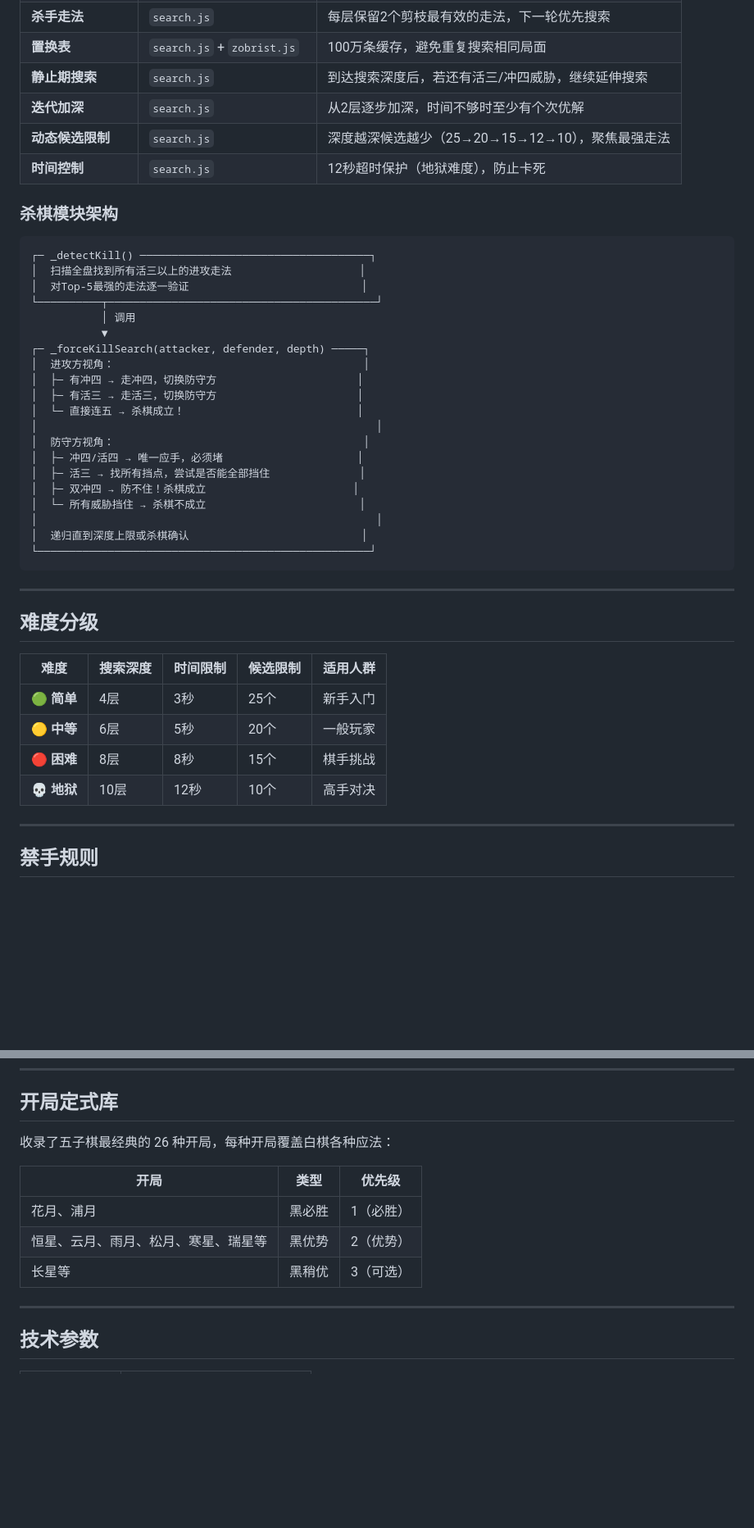
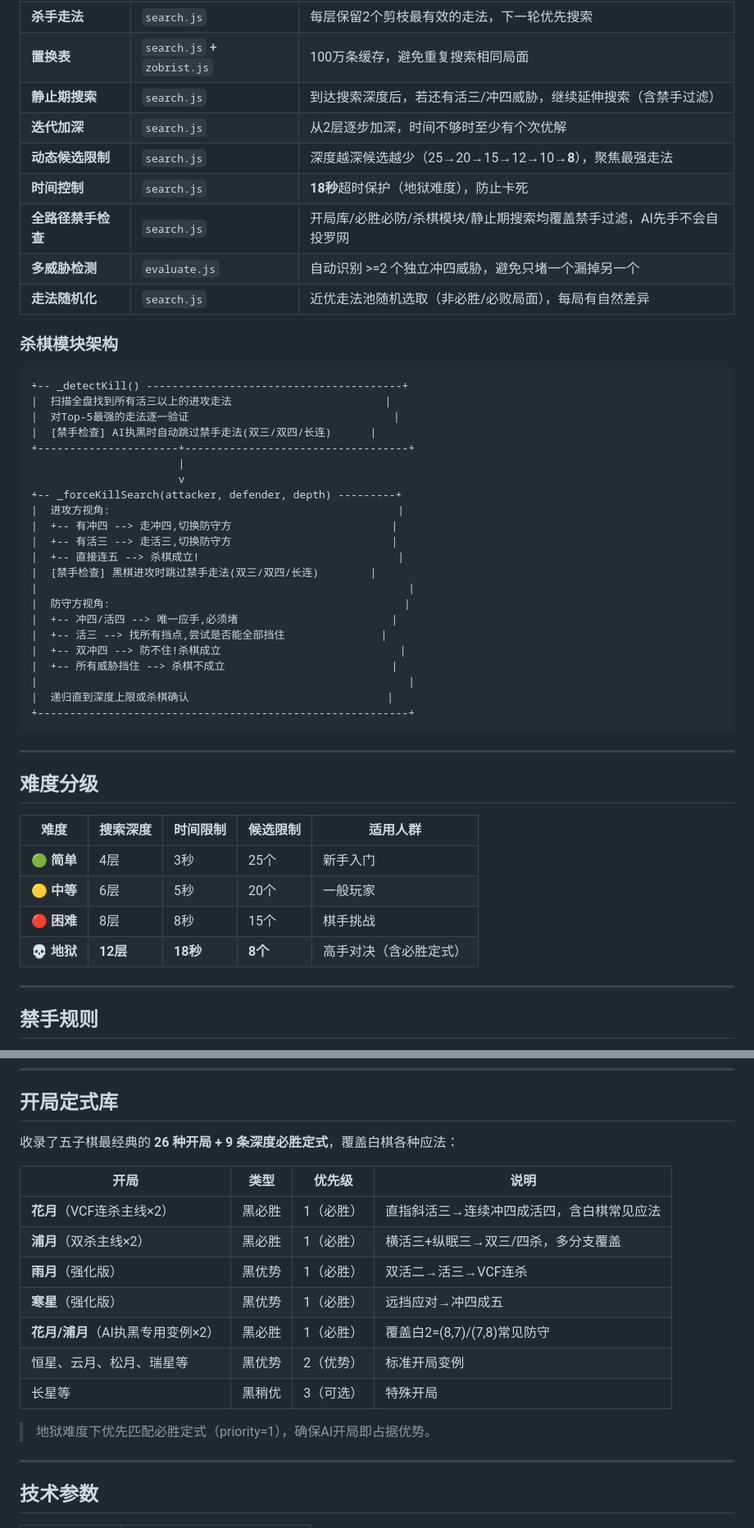
Before and after one commit to yifvs/Renju, a Markdown page: README.md, 2 parts joined by grey strips. Shown at 82% size. Rendered like a GitHub page; blank space fills up the shorter version.

````diff
--- a/README.md
+++ b/README.md
@@ -113,34 +117,39 @@ e:/五指棋/
 | **走法排序** | `search.js` + `evaluate.js` | 进攻分×1.0 + 防守分×1.1 + 位置分，好的排序让剪枝更高效 |
 | **杀手走法** | `search.js` | 每层保留2个剪枝最有效的走法，下一轮优先搜索 |
 | **置换表** | `search.js` + `zobrist.js` | 100万条缓存，避免重复搜索相同局面 |
-| **静止期搜索** | `search.js` | 到达搜索深度后，若还有活三/冲四威胁，继续延伸搜索 |
+| **静止期搜索** | `search.js` | 到达搜索深度后，若还有活三/冲四威胁，继续延伸搜索（含禁手过滤） |
 | **迭代加深** | `search.js` | 从2层逐步加深，时间不够时至少有个次优解 |
-| **动态候选限制** | `search.js` | 深度越深候选越少（25→20→15→12→10），聚焦最强走法 |
-| **时间控制** | `search.js` | 12秒超时保护（地狱难度），防止卡死 |
+| **动态候选限制** | `search.js` | 深度越深候选越少（25→20→15→12→10→**8**），聚焦最强走法 |
+| **时间控制** | `search.js` | **18秒**超时保护（地狱难度），防止卡死 |
+| **全路径禁手检查** | `search.js` | 开局库/必胜必防/杀棋模块/静止期搜索均覆盖禁手过滤，AI先手不会自投罗网 |
+| **多威胁检测** | `evaluate.js` | 自动识别 >=2 个独立冲四威胁，避免只堵一个漏掉另一个 |
+| **走法随机化** | `search.js` | 近优走法池随机选取（非必胜/必败局面），每局有自然差异 |
 
 ### 杀棋模块架构
 
 ```
-┌─ _detectKill() ────────────────────────────────────┐
-│  扫描全盘找到所有活三以上的进攻走法                    │
-│  对Top-5最强的走法逐一验证                           │
-└──────────┬──────────────────────────────────────────┘
-           │ 调用
-           ▼
-┌─ _forceKillSearch(attacker, defender, depth) ─────┐
-│  进攻方视角：                                       │
-│  ├─ 有冲四 → 走冲四，切换防守方                      │
-│  ├─ 有活三 → 走活三，切换防守方                      │
-│  └─ 直接连五 → 杀棋成立！                           │
-│                                                     │
-│  防守方视角：                                       │
-│  ├─ 冲四/活四 → 唯一应手，必须堵                     │
-│  ├─ 活三 → 找所有挡点，尝试是否能全部挡住              │
-│  ├─ 双冲四 → 防不住！杀棋成立                       │
-│  └─ 所有威胁挡住 → 杀棋不成立                        │
-│                                                     │
-│  递归直到深度上限或杀棋确认                           │
-└────────────────────────────────────────────────────┘
++-- _detectKill() ----------------------------------------+
+|  扫描全盘找到所有活三以上的进攻走法                        |
+|  对Top-5最强的走法逐一验证                                |
+|  [禁手检查] AI执黑时自动跳过禁手走法(双三/双四/长连)      |
++----------------------+-----------------------------------+
+                       |
+                       v
++-- _forceKillSearch(attacker, defender, depth) ---------+
+|  进攻方视角:                                             |
+|  +-- 有冲四 --> 走冲四,切换防守方                         |
+|  +-- 有活三 --> 走活三,切换防守方                         |
+|  +-- 直接连五 --> 杀棋成立!                               |
+|  [禁手检查] 黑棋进攻时跳过禁手走法(双三/双四/长连)        |
+|                                                          |
+|  防守方视角:                                              |
+|  +-- 冲四/活四 --> 唯一应手,必须堵                        |
+|  +-- 活三 --> 找所有挡点,尝试是否能全部挡住               |
+|  +-- 双冲四 --> 防不住!杀棋成立                            |
+|  +-- 所有威胁挡住 --> 杀棋不成立                          |
+|                                                          |
+|  递归直到深度上限或杀棋确认                               |
++----------------------------------------------------------+
 ```
 
 ---
@@ -152,7 +161,7 @@ e:/五指棋/
 | 🟢 **简单** | 4层 | 3秒 | 25个 | 新手入门 |
 | 🟡 **中等** | 6层 | 5秒 | 20个 | 一般玩家 |
 | 🔴 **困难** | 8层 | 8秒 | 15个 | 棋手挑战 |
-| 💀 **地狱** | 10层 | 12秒 | 10个 | 高手对决 |
+| 💀 **地狱** | **12层** | **18秒** | **8个** | 高手对决（含必胜定式） |
 
 ---
 
@@ -228,13 +237,19 @@ e:/五指棋/
 
 ## 开局定式库
 
-收录了五子棋最经典的 26 种开局，每种开局覆盖白棋各种应法：
+收录了五子棋最经典的 **26 种开局 + 9 条深度必胜定式**，覆盖白棋各种应法：
 
-| 开局 | 类型 | 优先级 |
-|------|------|--------|
-| 花月、浦月 | 黑必胜 | 1（必胜） |
-| 恒星、云月、雨月、松月、寒星、瑞星等 | 黑优势 | 2（优势） |
-| 长星等 | 黑稍优 | 3（可选） |
+| 开局 | 类型 | 优先级 | 说明 |
+|------|------|--------|------|
+| **花月**（VCF连杀主线×2） | 黑必胜 | 1（必胜） | 直指斜活三→连续冲四成活四，含白棋常见应法 |
+| **浦月**（双杀主线×2） | 黑必胜 | 1（必胜） | 横活三+纵眠三→双三/四杀，多分支覆盖 |
+| **雨月**（强化版） | 黑优势 | 1（必胜） | 双活二→活三→VCF连杀 |
+| **寒星**（强化版） | 黑优势 | 1（必胜） | 远挡应对→冲四成五 |
+| **花月/浦月**（AI执黑专用变例×2） | 黑必胜 | 1（必胜） | 覆盖白2=(8,7)/(7,8)常见防守 |
+| 恒星、云月、松月、瑞星等 | 黑优势 | 2（优势） | 标准开局变例 |
+| 长星等 | 黑稍优 | 3（可选） | 特殊开局 |
+
+> 地狱难度下优先匹配必胜定式（priority=1），确保AI开局即占据优势。
 
 ---
 
````
Also changed, not shown: other parts of README.md (+56 -51 lines).
